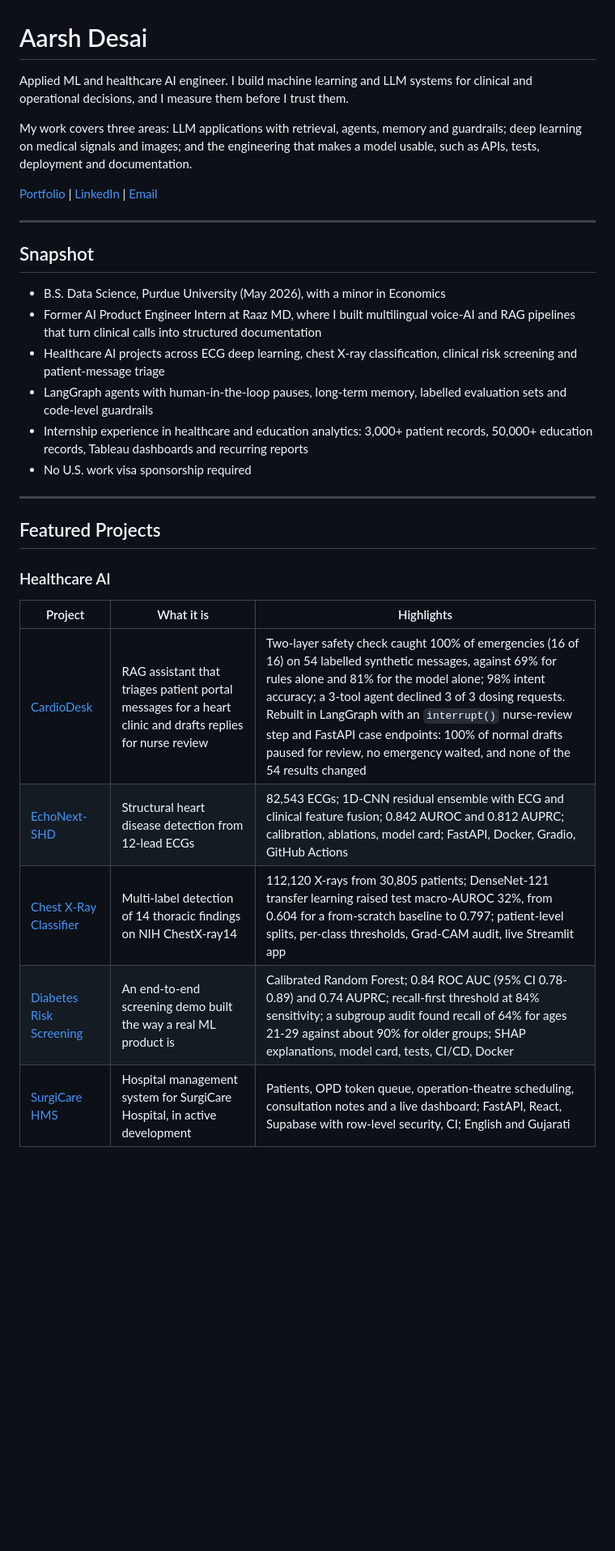
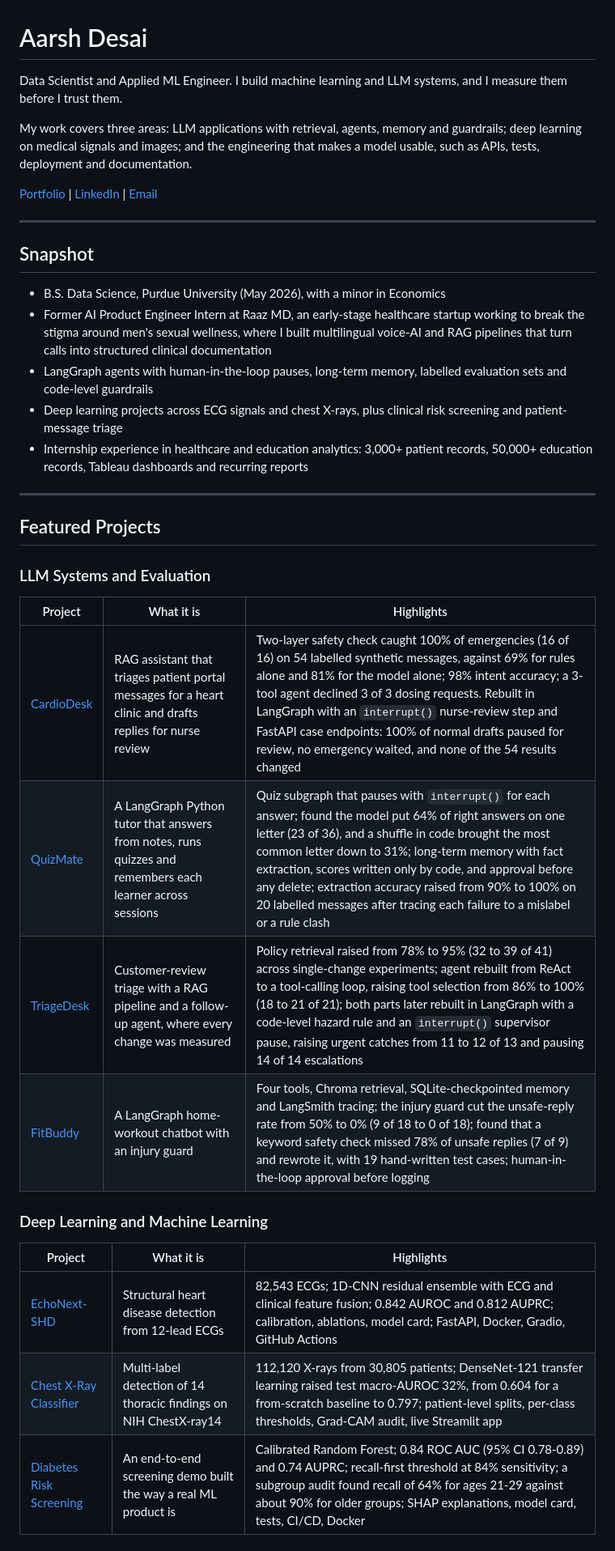
Before and after one commit to aarshdesai-ds/aarshdesai-ds, a Markdown page: README.md, the part around one of its changes. Shown at 81% size. Rendered like a GitHub page; blank space fills up the shorter version.

```diff
--- a/README.md
+++ b/README.md
@@ -1,6 +1,6 @@
 # Aarsh Desai
 
-Applied ML and healthcare AI engineer. I build machine learning and LLM systems for clinical and operational decisions, and I measure them before I trust them.
+Data Scientist and Applied ML Engineer. I build machine learning and LLM systems, and I measure them before I trust them.
 
 My work covers three areas: LLM applications with retrieval, agents, memory and guardrails; deep learning on medical signals and images; and the engineering that makes a model usable, such as APIs, tests, deployment and documentation.
 
@@ -11,23 +11,29 @@ My work covers three areas: LLM applications with retrieval, agents, memory and
 ## Snapshot
 
 - B.S. Data Science, Purdue University (May 2026), with a minor in Economics
-- Former AI Product Engineer Intern at Raaz MD, where I built multilingual voice-AI and RAG pipelines that turn clinical calls into structured documentation
-- Healthcare AI projects across ECG deep learning, chest X-ray classification, clinical risk screening and patient-message triage
+- Former AI Product Engineer Intern at Raaz MD, an early-stage healthcare startup working to break the stigma around men's sexual wellness, where I built multilingual voice-AI and RAG pipelines that turn calls into structured clinical documentation
 - LangGraph agents with human-in-the-loop pauses, long-term memory, labelled evaluation sets and code-level guardrails
+- Deep learning projects across ECG signals and chest X-rays, plus clinical risk screening and patient-message triage
 - Internship experience in healthcare and education analytics: 3,000+ patient records, 50,000+ education records, Tableau dashboards and recurring reports
-- No U.S. work visa sponsorship required
 
 ---
 
 ## Featured Projects
 
-### Healthcare AI
+### LLM Systems and Evaluation
 
 | Project | What it is | Highlights |
 |---|---|---|
 | [CardioDesk](https://github.com/aarshdesai-ds/cardiodesk-patient-message-assistant) | RAG assistant that triages patient portal messages for a heart clinic and drafts replies for nurse review | Two-layer safety check caught 100% of emergencies (16 of 16) on 54 labelled synthetic messages, against 69% for rules alone and 81% for the model alone; 98% intent accuracy; a 3-tool agent declined 3 of 3 dosing requests. Rebuilt in LangGraph with an `interrupt()` nurse-review step and FastAPI case endpoints: 100% of normal drafts paused for review, no emergency waited, and none of the 54 results changed |
+| [QuizMate](https://github.com/aarshdesai-ds/quizmate-python-tutor) | A LangGraph Python tutor that answers from notes, runs quizzes and remembers each learner across sessions | Quiz subgraph that pauses with `interrupt()` for each answer; found the model put 64% of right answers on one letter (23 of 36), and a shuffle in code brought the most common letter down to 31%; long-term memory with fact extraction, scores written only by code, and approval before any delete; extraction accuracy raised from 90% to 100% on 20 labelled messages after tracing each failure to a mislabel or a rule clash |
+| [TriageDesk](https://github.com/aarshdesai-ds/triagedesk-customer-review-assistant) | Customer-review triage with a RAG pipeline and a follow-up agent, where every change was measured | Policy retrieval raised from 78% to 95% (32 to 39 of 41) across single-change experiments; agent rebuilt from ReAct to a tool-calling loop, raising tool selection from 86% to 100% (18 to 21 of 21); both parts later rebuilt in LangGraph with a code-level hazard rule and an `interrupt()` supervisor pause, raising urgent catches from 11 to 12 of 13 and pausing 14 of 14 escalations |
+| [FitBuddy](https://github.com/aarshdesai-ds/fitbuddy-workout-chatbot) | A LangGraph home-workout chatbot with an injury guard | Four tools, Chroma retrieval, SQLite-checkpointed memory and LangSmith tracing; the injury guard cut the unsafe-reply rate from 50% to 0% (9 of 18 to 0 of 18); found that a keyword safety check missed 78% of unsafe replies (7 of 9) and rewrote it, with 19 hand-written test cases; human-in-the-loop approval before logging |
+
+### Deep Learning and Machine Learning
+
+| Project | What it is | Highlights |
+|---|---|---|
 | [EchoNext-SHD](https://github.com/aarshdesai-ds/echonext-shd-detection) | Structural heart disease detection from 12-lead ECGs | 82,543 ECGs; 1D-CNN residual ensemble with ECG and clinical feature fusion; 0.842 AUROC and 0.812 AUPRC; calibration, ablations, model card; FastAPI, Docker, Gradio, GitHub Actions |
 | [Chest X-Ray Classifier](https://github.com/aarshdesai-ds/chest-xray-classifier) | Multi-label detection of 14 thoracic findings on NIH ChestX-ray14 | 112,120 X-rays from 30,805 patients; DenseNet-121 transfer learning raised test macro-AUROC 32%, from 0.604 for a from-scratch baseline to 0.797; patient-level splits, per-class thresholds, Grad-CAM audit, live Streamlit app |
 | [Diabetes Risk Screening](https://github.com/aarshdesai-ds/diabetes-prediction) | An end-to-end screening demo built the way a real ML product is | Calibrated Random Forest; 0.84 ROC AUC (95% CI 0.78-0.89) and 0.74 AUPRC; recall-first threshold at 84% sensitivity; a subgroup audit found recall of 64% for ages 21-29 against about 90% for older groups; SHAP explanations, model card, tests, CI/CD, Docker |
-| [SurgiCare HMS](https://github.com/aarshdesai-ds/surgicare-hms) | Hospital management system for SurgiCare Hospital, in active development | Patients, OPD token queue, operation-theatre scheduling, consultation notes and a live dashboard; FastAPI, React, Supabase with row-level security, CI; English and Gujarati |
 
```
Also changed, not shown: other parts of README.md (+10 -16 lines).
